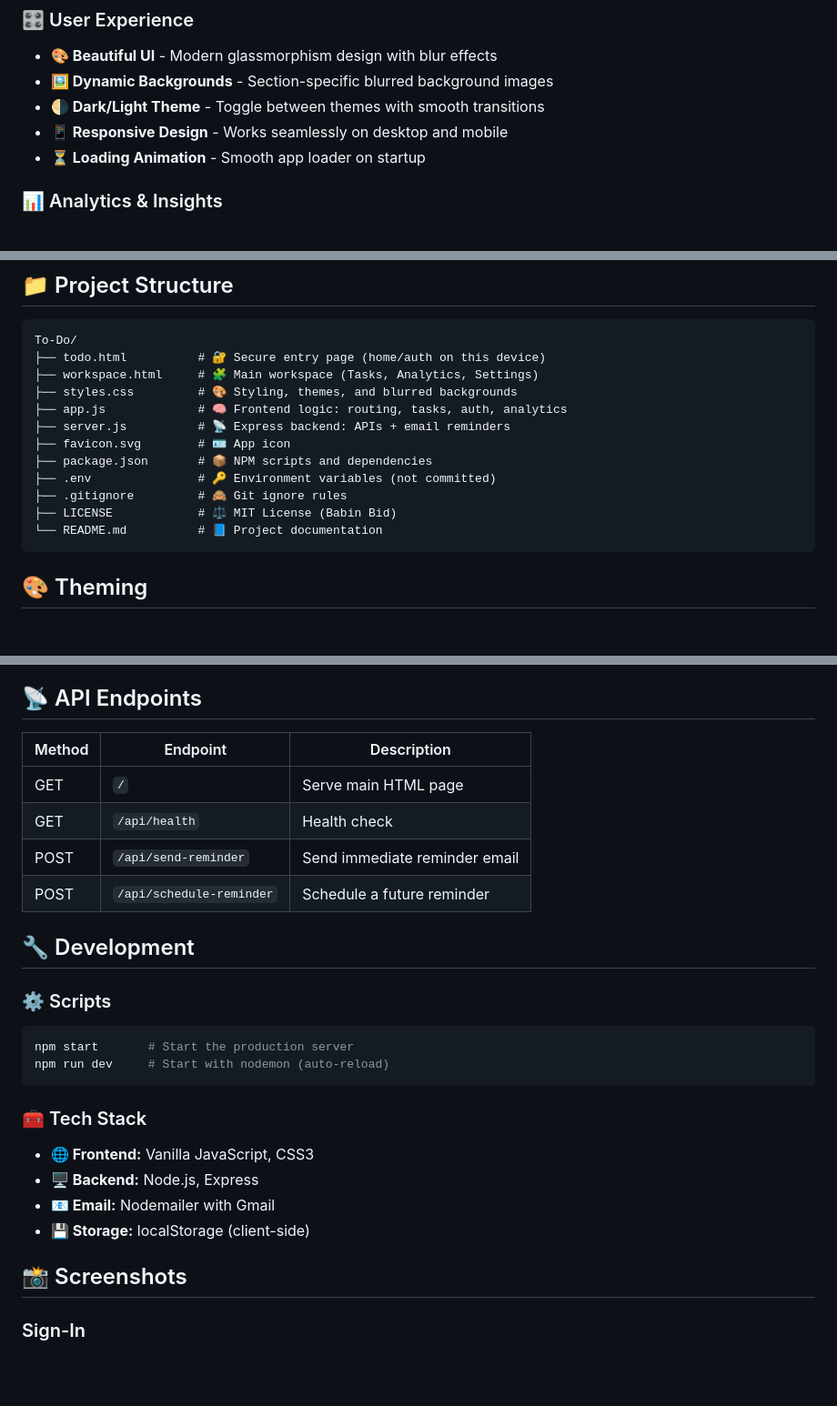
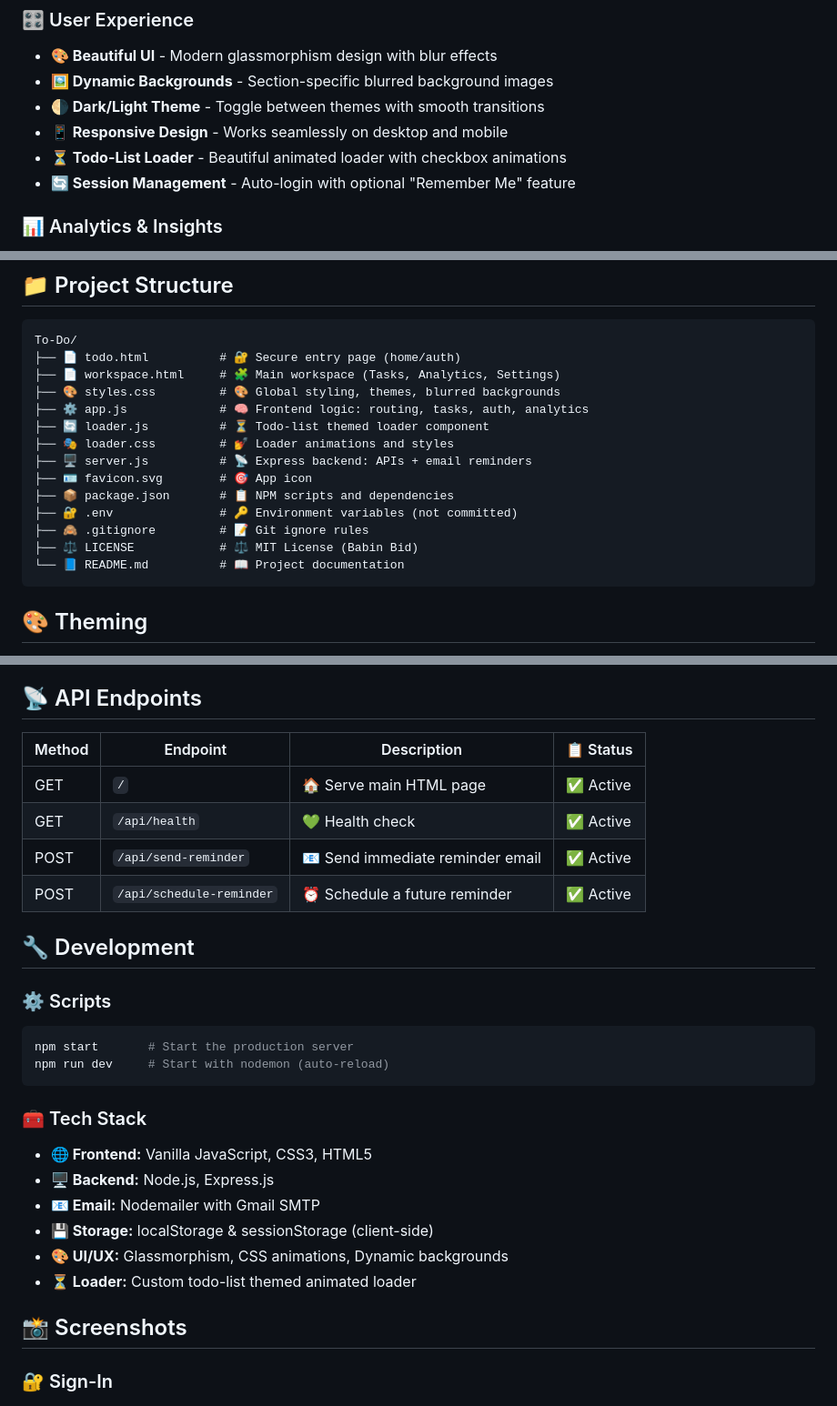
Before and after one commit to KGFCH2/ToDo_List, a Markdown page: README.md, 3 parts joined by grey strips. Shown at 91% size. GitHub-like rendering; blank space fills up the shorter version.

````diff
--- a/README.md
+++ b/README.md
@@ -22,7 +22,8 @@ A modern, study-oriented task management application with a beautiful glassmorph
 - **🖼️ Dynamic Backgrounds** - Section-specific blurred background images
 - **🌗 Dark/Light Theme** - Toggle between themes with smooth transitions
 - **📱 Responsive Design** - Works seamlessly on desktop and mobile
-- **⏳ Loading Animation** - Smooth app loader on startup
+- **⏳ Todo-List Loader** - Beautiful animated loader with checkbox animations
+- **🔄 Session Management** - Auto-login with optional "Remember Me" feature
 
 ### 📊 Analytics & Insights
 - **✅ Completion Rate** - Track your task completion percentage
@@ -87,17 +90,19 @@ A modern, study-oriented task management application with a beautiful glassmorph
 
 ```
 To-Do/
-├── todo.html          # 🔐 Secure entry page (home/auth on this device)
-├── workspace.html     # 🧩 Main workspace (Tasks, Analytics, Settings)
-├── styles.css         # 🎨 Styling, themes, and blurred backgrounds
-├── app.js             # 🧠 Frontend logic: routing, tasks, auth, analytics
-├── server.js          # 📡 Express backend: APIs + email reminders
-├── favicon.svg        # 🪪 App icon
-├── package.json       # 📦 NPM scripts and dependencies
-├── .env               # 🔑 Environment variables (not committed)
-├── .gitignore         # 🙈 Git ignore rules
-├── LICENSE            # ⚖️ MIT License (Babin Bid)
-└── README.md          # 📘 Project documentation
+├── 📄 todo.html          # 🔐 Secure entry page (home/auth)
+├── 📄 workspace.html     # 🧩 Main workspace (Tasks, Analytics, Settings)
+├── 🎨 styles.css         # 🎨 Global styling, themes, blurred backgrounds
+├── ⚙️ app.js             # 🧠 Frontend logic: routing, tasks, auth, analytics
+├── 🔄 loader.js          # ⏳ Todo-list themed loader component
+├── 🎭 loader.css         # 💅 Loader animations and styles
+├── 🖥️ server.js          # 📡 Express backend: APIs + email reminders
+├── 🪪 favicon.svg        # 🎯 App icon
+├── 📦 package.json       # 📋 NPM scripts and dependencies
+├── 🔐 .env               # 🔑 Environment variables (not committed)
+├── 🙈 .gitignore         # 📝 Git ignore rules
+├── ⚖️ LICENSE            # ⚖️ MIT License (Babin Bid)
+└── 📘 README.md          # 📖 Project documentation
 ```
 
 ## 🎨 Theming
@@ -135,12 +140,12 @@ Email reminders are sent 15 minutes before the task's end date/time.
 
 ## 📡 API Endpoints
 
-| Method | Endpoint | Description |
-|--------|----------|-------------|
-| GET | `/` | Serve main HTML page |
-| GET | `/api/health` | Health check |
-| POST | `/api/send-reminder` | Send immediate reminder email |
-| POST | `/api/schedule-reminder` | Schedule a future reminder |
+| Method | Endpoint | Description | 📋 Status |
+|--------|----------|-------------|----------|
+| GET | `/` | 🏠 Serve main HTML page | ✅ Active |
+| GET | `/api/health` | 💚 Health check | ✅ Active |
+| POST | `/api/send-reminder` | 📧 Send immediate reminder email | ✅ Active |
+| POST | `/api/schedule-reminder` | ⏰ Schedule a future reminder | ✅ Active |
 
 ## 🔧 Development
 
@@ -151,12 +156,14 @@ npm run dev     # Start with nodemon (auto-reload)
 ```
 
 ### 🧰 Tech Stack
-- **🌐 Frontend:** Vanilla JavaScript, CSS3
-- **🖥️ Backend:** Node.js, Express
-- **📧 Email:** Nodemailer with Gmail
-- **💾 Storage:** localStorage (client-side)
+- **🌐 Frontend:** Vanilla JavaScript, CSS3, HTML5
+- **🖥️ Backend:** Node.js, Express.js
+- **📧 Email:** Nodemailer with Gmail SMTP
+- **💾 Storage:** localStorage & sessionStorage (client-side)
+- **🎨 UI/UX:** Glassmorphism, CSS animations, Dynamic backgrounds
+- **⏳ Loader:** Custom todo-list themed animated loader
 
 ## 📸 Screenshots
 
-### Sign-In
+### 🔐 Sign-In
 ![Login Screen](images/Sign-In.png)
````
Also changed, not shown: other parts of README.md (+31 -12 lines).
